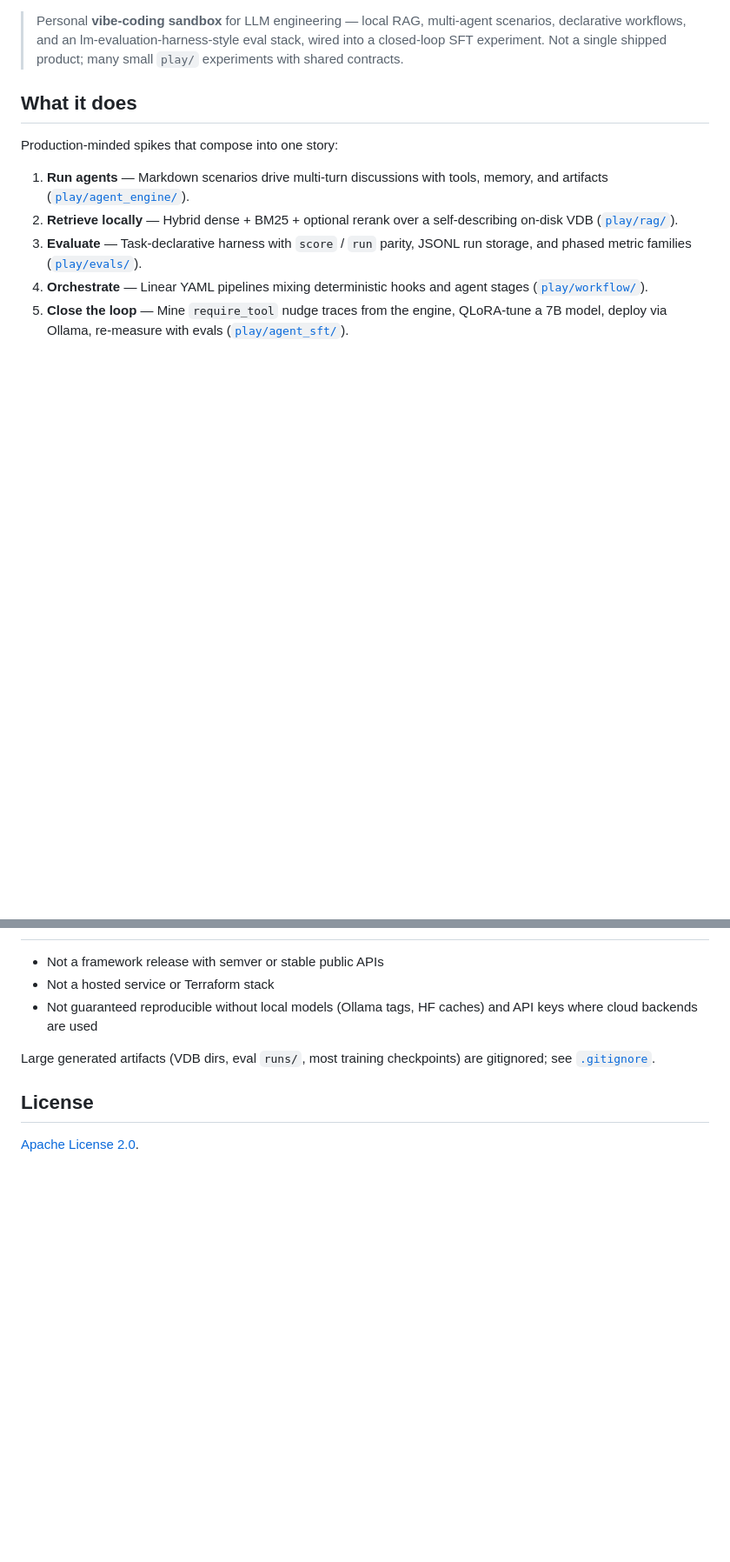
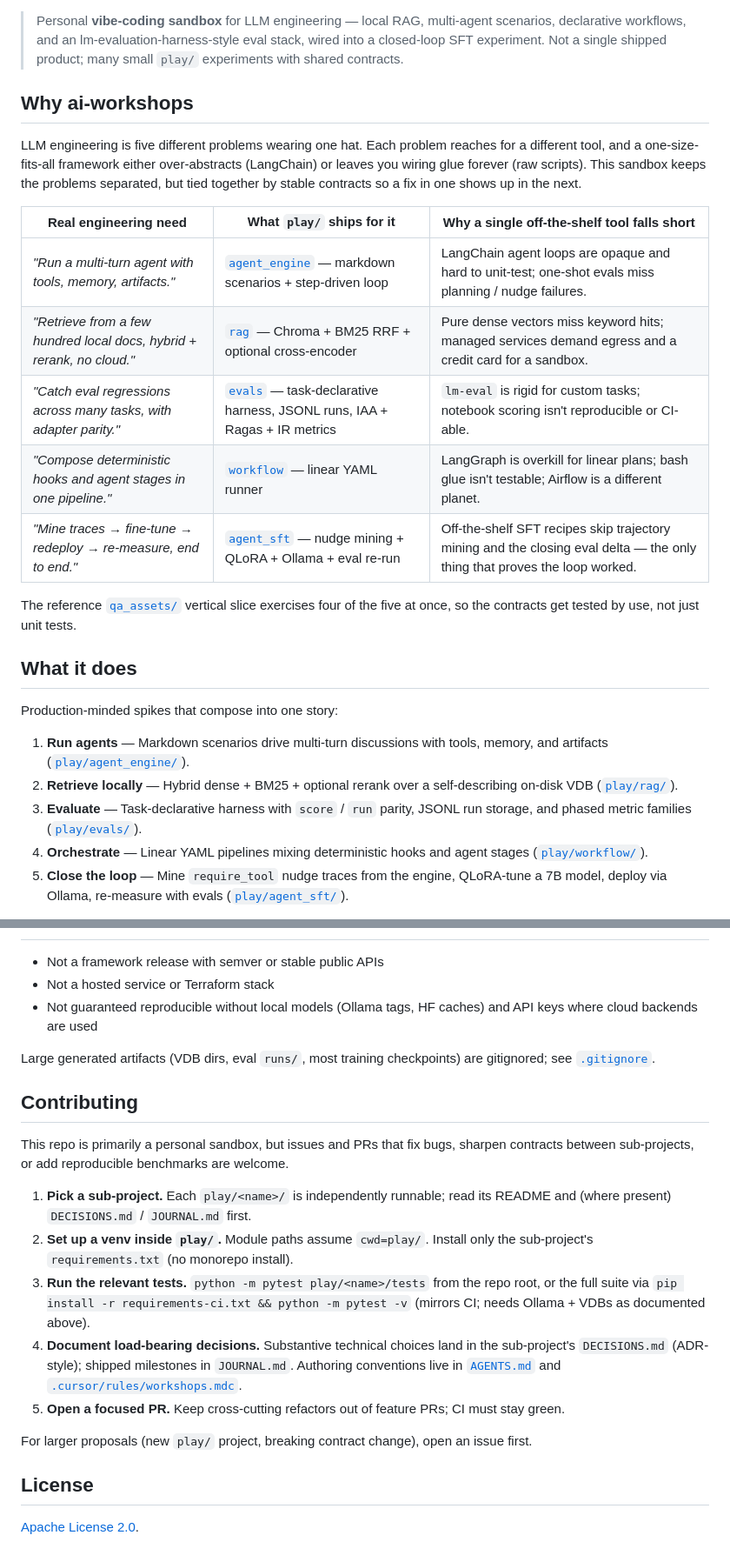
Before and after one commit to AndyUneducated/alchemy, a Markdown page: README.md, 2 parts joined by grey strips. Shown at 87% size. GitHub-like rendering; blank space fills up the shorter version.

```diff
--- a/README.md
+++ b/README.md
@@ -13,4 +22,18 @@
 > Personal **vibe-coding sandbox** for LLM engineering — local RAG, multi-agent scenarios, declarative workflows, and an lm-evaluation-harness-style eval stack, wired into a closed-loop SFT experiment. Not a single shipped product; many small `play/` experiments with shared contracts.
+
+## Why ai-workshops
+
+LLM engineering is five different problems wearing one hat. Each problem reaches for a different tool, and a one-size-fits-all framework either over-abstracts (LangChain) or leaves you wiring glue forever (raw scripts). This sandbox keeps the problems separated, but tied together by stable contracts so a fix in one shows up in the next.
+
+| Real engineering need | What `play/` ships for it | Why a single off-the-shelf tool falls short |
+|---|---|---|
+| *"Run a multi-turn agent with tools, memory, artifacts."* | [`agent_engine`](play/agent_engine/) — markdown scenarios + step-driven loop | LangChain agent loops are opaque and hard to unit-test; one-shot evals miss planning / nudge failures. |
+| *"Retrieve from a few hundred local docs, hybrid + rerank, no cloud."* | [`rag`](play/rag/) — Chroma + BM25 RRF + optional cross-encoder | Pure dense vectors miss keyword hits; managed services demand egress and a credit card for a sandbox. |
+| *"Catch eval regressions across many tasks, with adapter parity."* | [`evals`](play/evals/) — task-declarative harness, JSONL runs, IAA + Ragas + IR metrics | `lm-eval` is rigid for custom tasks; notebook scoring isn't reproducible or CI-able. |
+| *"Compose deterministic hooks and agent stages in one pipeline."* | [`workflow`](play/workflow/) — linear YAML runner | LangGraph is overkill for linear plans; bash glue isn't testable; Airflow is a different planet. |
+| *"Mine traces → fine-tune → redeploy → re-measure, end to end."* | [`agent_sft`](play/agent_sft/) — nudge mining + QLoRA + Ollama + eval re-run | Off-the-shelf SFT recipes skip trajectory mining and the closing eval delta — the only thing that proves the loop worked. |
+
+The reference [`qa_assets/`](play/qa_assets/) vertical slice exercises four of the five at once, so the contracts get tested by use, not just unit tests.
 
 ## What it does
 
@@ -135,6 +158,18 @@ Cursor authoring rules live in [`.cursor/rules/workshops.mdc`](.cursor/rules/wor
 
 Large generated artifacts (VDB dirs, eval `runs/`, most training checkpoints) are gitignored; see [`.gitignore`](.gitignore).
 
+## Contributing
+
+This repo is primarily a personal sandbox, but issues and PRs that fix bugs, sharpen contracts between sub-projects, or add reproducible benchmarks are welcome.
+
+1. **Pick a sub-project.** Each `play/<name>/` is independently runnable; read its README and (where present) `DECISIONS.md` / `JOURNAL.md` first.
+2. **Set up a venv inside `play/`.** Module paths assume `cwd=play/`. Install only the sub-project's `requirements.txt` (no monorepo install).
+3. **Run the relevant tests.** `python -m pytest play/<name>/tests` from the repo root, or the full suite via `pip install -r requirements-ci.txt && python -m pytest -v` (mirrors CI; needs Ollama + VDBs as documented above).
+4. **Document load-bearing decisions.** Substantive technical choices land in the sub-project's `DECISIONS.md` (ADR-style); shipped milestones in `JOURNAL.md`. Authoring conventions live in [`AGENTS.md`](AGENTS.md) and [`.cursor/rules/workshops.mdc`](.cursor/rules/workshops.mdc).
+5. **Open a focused PR.** Keep cross-cutting refactors out of feature PRs; CI must stay green.
+
+For larger proposals (new `play/` project, breaking contract change), open an issue first.
+
 ## License
 
 [Apache License 2.0](LICENSE).
```
Also changed, not shown: other parts of README.md (+16 -7 lines).
